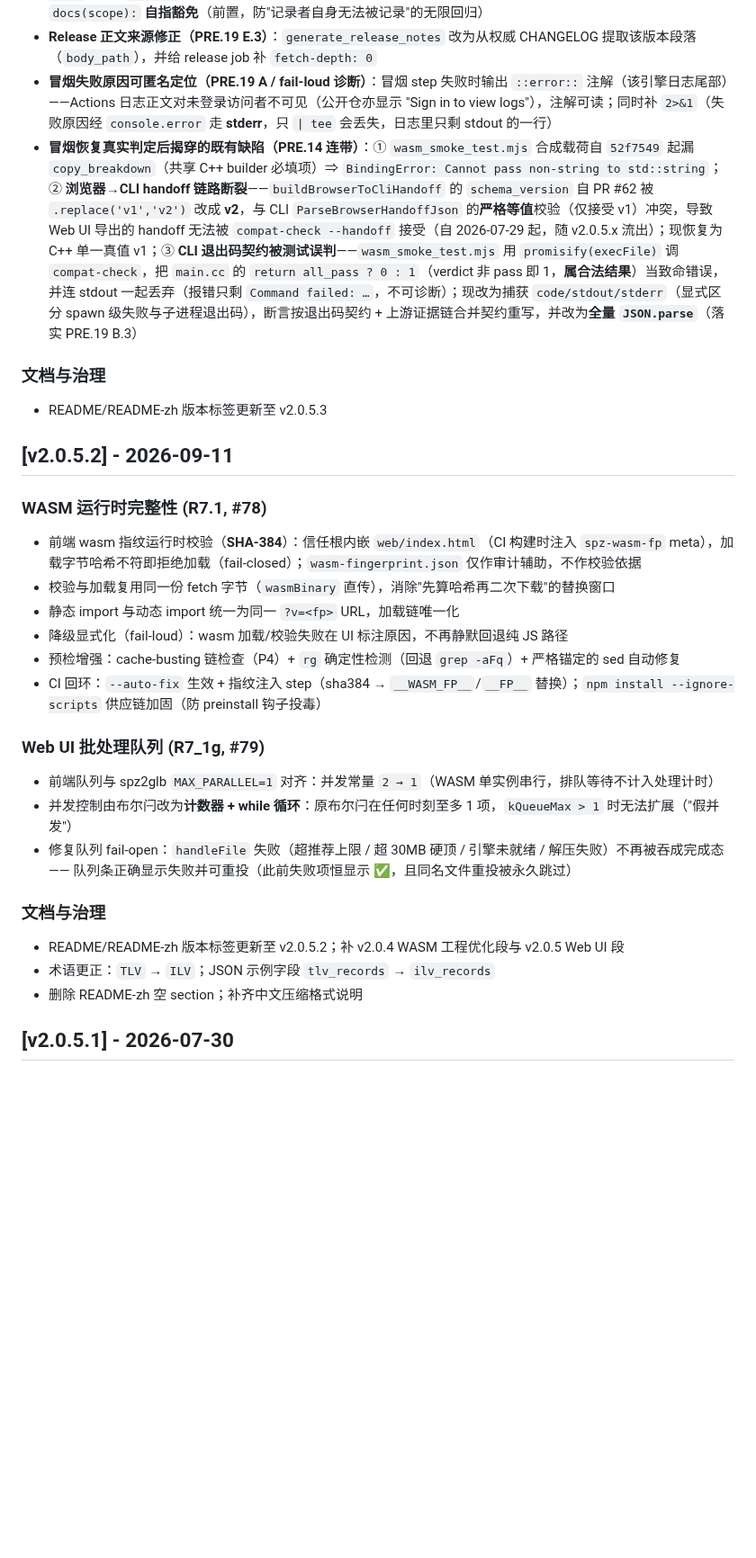
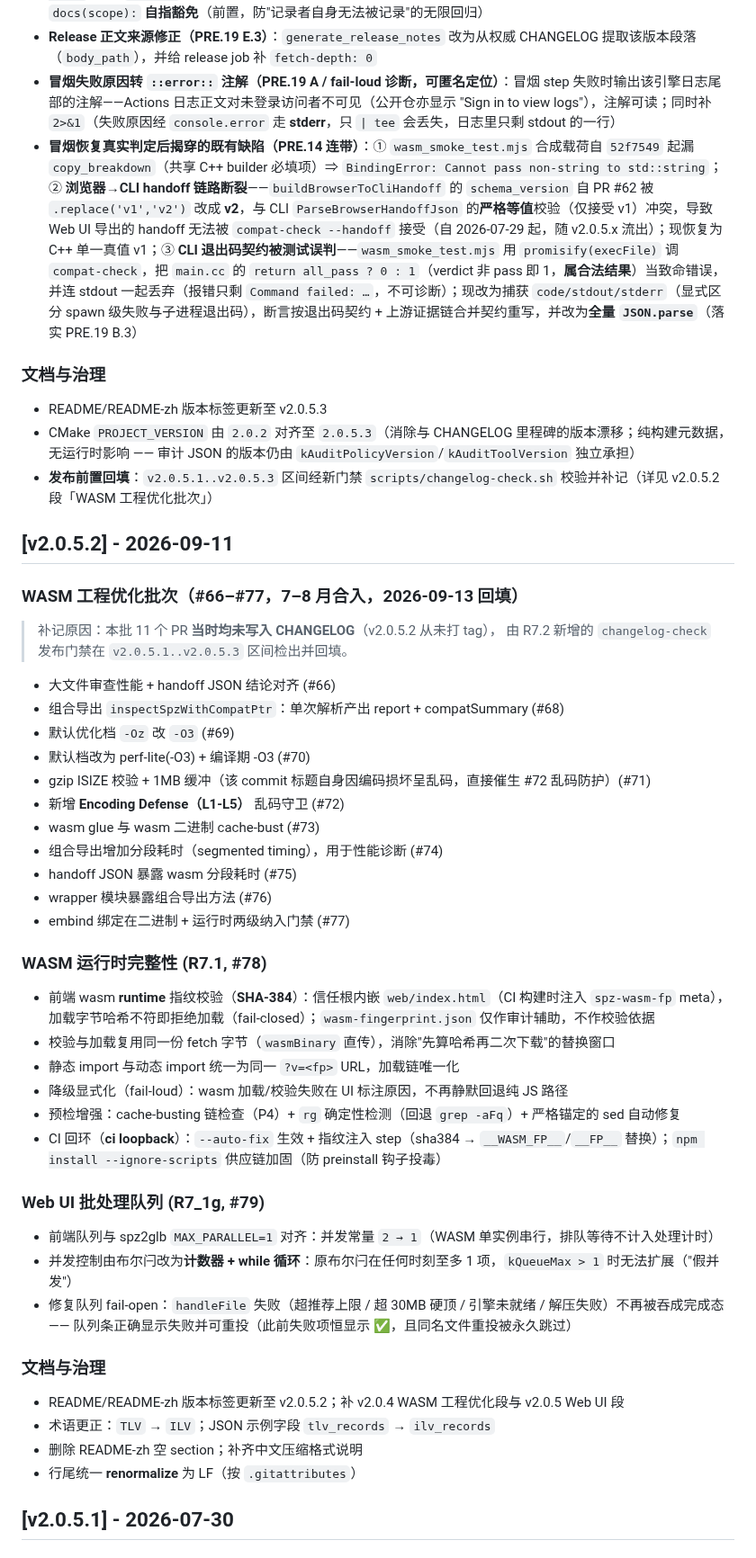
Before and after one commit to spz-ecosystem/spz_gatekeeper, a Markdown page: CHANGELOG.md, the part around one of its changes. Shown at 90% size. Drawn GitHub-style; blank space fills up the shorter version.

Commit message:
docs(changelog): v2.0.5.3 发布前置 —— 回填 #66–#77 批次 + 段落日期 + 版本对齐

```diff
--- a/CHANGELOG.md
+++ b/CHANGELOG.md
@@ -18,21 +18,40 @@
 - **三引擎冒烟（PRE.13）**：Playwright `1.52.0 → 1.62.0`；`wasm_smoke_test.mjs` 支持 `SPZ_WASM_SMOKE_BROWSER`（chromium/firefox/webkit，未知值 fail-loud），CI 逐引擎轮跑并逐引擎独立日志
 - **CHANGELOG 发布门禁（PRE.16 + PRE.18）**：新增 `scripts/changelog-check.sh` + release.yml `changelog-check` job（`release` 依赖之）—— tag 区间内每个 commit 必须已在 CHANGELOG 有记录，否则**阻断发布**；含 `docs(scope):` **自指豁免**（前置，防"记录者自身无法被记录"的无限回归）
 - **Release 正文来源修正（PRE.19 E.3）**：`generate_release_notes` 改为从权威 CHANGELOG 提取该版本段落（`body_path`），并给 release job 补 `fetch-depth: 0`
-- **冒烟失败原因可匿名定位（PRE.19 A / fail-loud 诊断）**：冒烟 step 失败时输出 `::error::` 注解（该引擎日志尾部）——Actions 日志正文对未登录访问者不可见（公开仓亦显示 "Sign in to view logs"），注解可读；同时补 `2>&1`（失败原因经 `console.error` 走 **stderr**，只 `| tee` 会丢失，日志里只剩 stdout 的一行）
+- **冒烟失败原因转 `::error::` 注解（PRE.19 A / fail-loud 诊断，可匿名定位）**：冒烟 step 失败时输出该引擎日志尾部的注解——Actions 日志正文对未登录访问者不可见（公开仓亦显示 "Sign in to view logs"），注解可读；同时补 `2>&1`（失败原因经 `console.error` 走 **stderr**，只 `| tee` 会丢失，日志里只剩 stdout 的一行）
 - **冒烟恢复真实判定后揭穿的既有缺陷（PRE.14 连带）**：① `wasm_smoke_test.mjs` 合成载荷自 `52f7549` 起漏 `copy_breakdown`（共享 C++ builder 必填项）⇒ `BindingError: Cannot pass non-string to std::string`；② **浏览器→CLI handoff 链路断裂**——`buildBrowserToCliHandoff` 的 `schema_version` 自 PR #62 被 `.replace('v1','v2')` 改成 **v2**，与 CLI `ParseBrowserHandoffJson` 的**严格等值**校验（仅接受 v1）冲突，导致 Web UI 导出的 handoff 无法被 `compat-check --handoff` 接受（自 2026-07-29 起，随 v2.0.5.x 流出）；现恢复为 C++ 单一真值 v1；③ **CLI 退出码契约被测试误判**——`wasm_smoke_test.mjs` 用 `promisify(execFile)` 调 `compat-check`，把 `main.cc` 的 `return all_pass ? 0 : 1`（verdict 非 pass 即 1，**属合法结果**）当致命错误，并连 stdout 一起丢弃（报错只剩 `Command failed: …`，不可诊断）；现改为捕获 `code/stdout/stderr`（显式区分 spawn 级失败与子进程退出码），断言按退出码契约 + 上游证据链合并契约重写，并改为**全量 `JSON.parse`**（落实 PRE.19 B.3）
 
 ### 文档与治理
 - README/README-zh 版本标签更新至 v2.0.5.3
+- CMake `PROJECT_VERSION` 由 `2.0.2` 对齐至 `2.0.5.3`（消除与 CHANGELOG 里程碑的版本漂移；纯构建元数据，无运行时影响 —— 审计 JSON 的版本仍由 `kAuditPolicyVersion`/`kAuditToolVersion` 独立承担）
+- **发布前置回填**：`v2.0.5.1..v2.0.5.3` 区间经新门禁 `scripts/changelog-check.sh` 校验并补记（详见 v2.0.5.2 段「WASM 工程优化批次」）
 
 ## [v2.0.5.2] - 2026-09-11
 
+### WASM 工程优化批次（#66–#77，7–8 月合入，2026-09-13 回填）
+
+> 补记原因：本批 11 个 PR **当时均未写入 CHANGELOG**（v2.0.5.2 从未打 tag），
+> 由 R7.2 新增的 `changelog-check` 发布门禁在 `v2.0.5.1..v2.0.5.3` 区间检出并回填。
+
+- 大文件审查性能 + handoff JSON 结论对齐 (#66)
+- 组合导出 `inspectSpzWithCompatPtr`：单次解析产出 report + compatSummary (#68)
+- 默认优化档 `-Oz` 改 `-O3` (#69)
+- 默认档改为 perf-lite(-O3) + 编译期 -O3 (#70)
+- gzip ISIZE 校验 + 1MB 缓冲（该 commit 标题自身因编码损坏呈乱码，直接催生 #72 乱码防护）(#71)
+- 新增 **Encoding Defense（L1-L5）** 乱码守卫 (#72)
+- wasm glue 与 wasm 二进制 cache-bust (#73)
+- 组合导出增加分段耗时（segmented timing），用于性能诊断 (#74)
+- handoff JSON 暴露 wasm 分段耗时 (#75)
+- wrapper 模块暴露组合导出方法 (#76)
+- embind 绑定在二进制 + 运行时两级纳入门禁 (#77)
+
 ### WASM 运行时完整性 (R7.1, #78)
-- 前端 wasm 指纹运行时校验（**SHA-384**）：信任根内嵌 `web/index.html`（CI 构建时注入 `spz-wasm-fp` meta），加载字节哈希不符即拒绝加载（fail-closed）；`wasm-fingerprint.json` 仅作审计辅助，不作校验依据
+- 前端 wasm **runtime** 指纹校验（**SHA-384**）：信任根内嵌 `web/index.html`（CI 构建时注入 `spz-wasm-fp` meta），加载字节哈希不符即拒绝加载（fail-closed）；`wasm-fingerprint.json` 仅作审计辅助，不作校验依据
 - 校验与加载复用同一份 fetch 字节（`wasmBinary` 直传），消除"先算哈希再二次下载"的替换窗口
 - 静态 import 与动态 import 统一为同一 `?v=<fp>` URL，加载链唯一化
 - 降级显式化（fail-loud）：wasm 加载/校验失败在 UI 标注原因，不再静默回退纯 JS 路径
 - 预检增强：cache-busting 链检查（P4）+ `rg` 确定性检测（回退 `grep -aFq`）+ 严格锚定的 sed 自动修复
-- CI 回环：`--auto-fix` 生效 + 指纹注入 step（sha384 → `__WASM_FP__`/`__FP__` 替换）；`npm install --ignore-scripts` 供应链加固（防 preinstall 钩子投毒）
+- CI 回环（**ci loopback**）：`--auto-fix` 生效 + 指纹注入 step（sha384 → `__WASM_FP__`/`__FP__` 替换）；`npm install --ignore-scripts` 供应链加固（防 preinstall 钩子投毒）
 
 ### Web UI 批处理队列 (R7_1g, #79)
 - 前端队列与 spz2glb `MAX_PARALLEL=1` 对齐：并发常量 `2 → 1`（WASM 单实例串行，排队等待不计入处理计时）
@@ -43,6 +62,7 @@
 - README/README-zh 版本标签更新至 v2.0.5.2；补 v2.0.4 WASM 工程优化段与 v2.0.5 Web UI 段
 - 术语更正：`TLV` → `ILV`；JSON 示例字段 `tlv_records` → `ilv_records`
 - 删除 README-zh 空 section；补齐中文压缩格式说明
+- 行尾统一 **renormalize** 为 LF（按 `.gitattributes`）
 
 ## [v2.0.5.1] - 2026-07-30
 
```
Also changed, not shown: other parts of CHANGELOG.md (+1 -1 lines).
